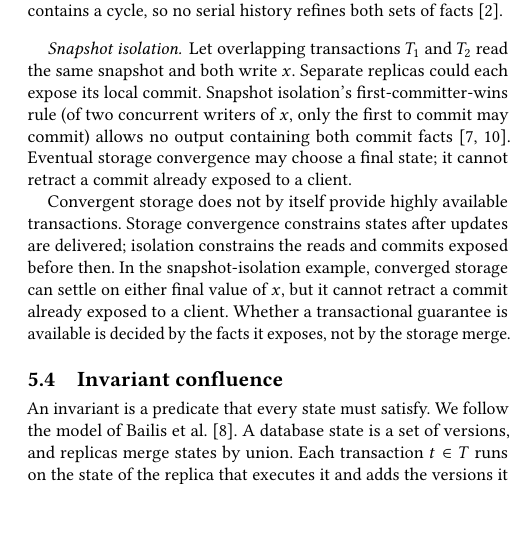
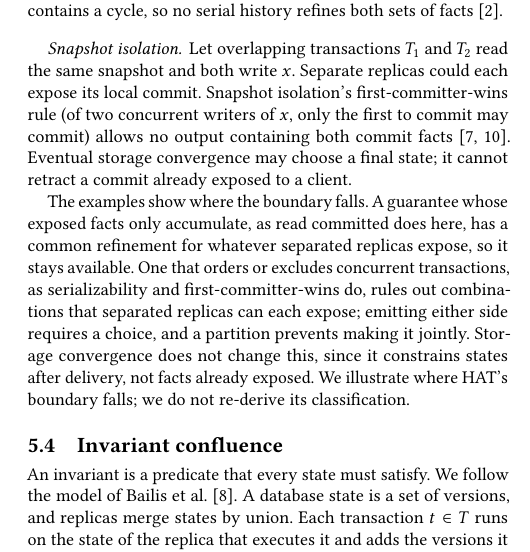
Before and after one commit to jhellerstein/coord-criterion, a LaTeX document (main.tex, which reads sections/instances.tex): part of one column of page 14 of 31, cut so that both start at the same text, the shorter picture padded with empty space. Compiled offline with pdfLaTeX.

Commit message:
wip: intro asks why some transactional guarantees stay available and whether I-confluence is a separate boundary; §5.3/§5.4 answer them

```diff
--- a/sections/instances.tex
+++ b/sections/instances.tex
@@ -204,13 +204,15 @@ facts~\cite{berenson1995critique,bailis2013hat}.  Eventual storage convergence
 may choose a final state; it cannot retract a commit already exposed to a
 client.
 
-Convergent storage does not by itself provide highly available transactions.
-Storage convergence constrains states after updates are delivered; isolation
-constrains the reads and commits exposed before then.  In the
-snapshot-isolation example, converged storage can settle on either final value
-of $x$, but it cannot retract a commit already exposed to a client.  Whether a
-transactional guarantee is available is decided by the facts it exposes, not
-by the storage merge.
+The examples show where the boundary falls.  A guarantee whose exposed facts
+only accumulate, as read committed does here, has a common \outnoun for
+whatever separated replicas expose, so it stays available.  One that orders or
+excludes concurrent transactions, as serializability and first-committer-wins
+do, rules out combinations that separated replicas can each expose; emitting
+either side requires a choice, and a partition prevents making it jointly.
+Storage convergence does not change this, since it constrains states after
+delivery, not facts already exposed.  We illustrate where HAT's boundary
+falls; we do not re-derive its classification.
 
 \subsection{Invariant confluence}
 \label{sec:iconfluence-instance}
@@ -245,8 +247,9 @@ Monotonicity.
 
 \noindent Proof in Appendix~\ref{app:iconfluence}.
 
-By Complete CALM, the specification of an invariant-confluent transaction set
-is consistent, and conversely.  A uniqueness constraint shows the failure
+Invariant confluence is therefore not a separate boundary: for the
+specification that exposes database states, it is Lifted Monotonicity, and by
+Complete CALM it is consistency.  A uniqueness constraint shows the failure
 directly.  Two replicas each observe that username \texttt{sam} is free and
 allocate it to different accounts.  The history in which neither allocation
 saw the other is locally valid and \inrel both one-allocation histories, but
@@ -255,4 +258,4 @@ reserve names, reject one allocation, or weaken the invariant.  Concurrency,
 not the transactions alone, decides the outcome: a transaction that is valid
 after another may be invalid when it runs without seeing it.
 
-Convergence and transaction availability do not by themselves preserve an
+Invariant preservation and transaction availability remain different
```
Also changed, not shown: sections/introduction.tex (+4 -4 lines), sections/instances.tex (9 more changed lines).
